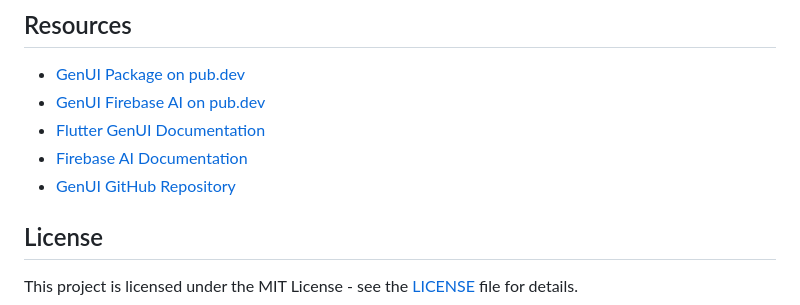
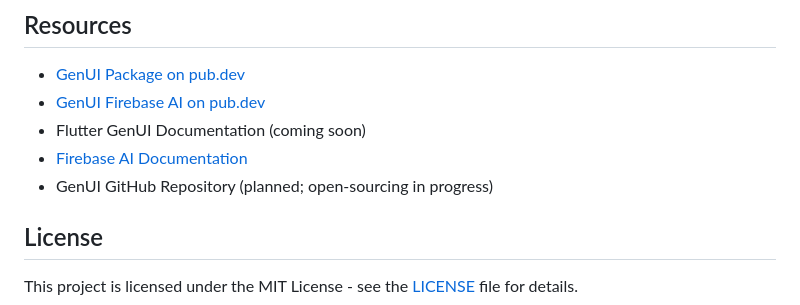
Before and after one commit to highlanderkev/ai-explorer, a Markdown page: README.md, the part around the change. Rendered like a GitHub page.

Commit message:
Update README.md
Co-authored-by: Copilot <175728472+Copilot@users.noreply.github.com>

```diff
--- a/README.md
+++ b/README.md
@@ -139,9 +139,9 @@ Contributions are welcome! Please feel free to submit a Pull Request.
 
 - [GenUI Package on pub.dev](https://pub.dev/packages/genui)
 - [GenUI Firebase AI on pub.dev](https://pub.dev/packages/genui_firebase_ai)
-- [Flutter GenUI Documentation](https://docs.flutter.dev/ai/genui)
+- Flutter GenUI Documentation (coming soon)
 - [Firebase AI Documentation](https://firebase.google.com/docs/ai)
-- [GenUI GitHub Repository](https://github.com/flutter/genui)
+- GenUI GitHub Repository (planned; open-sourcing in progress)
 
 ## License
 
```
